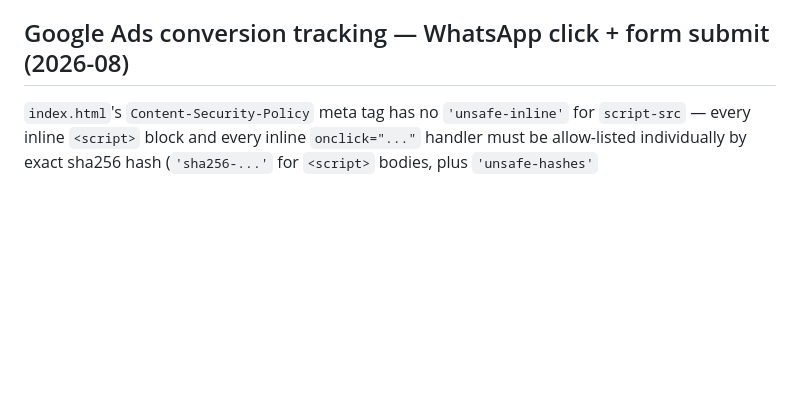
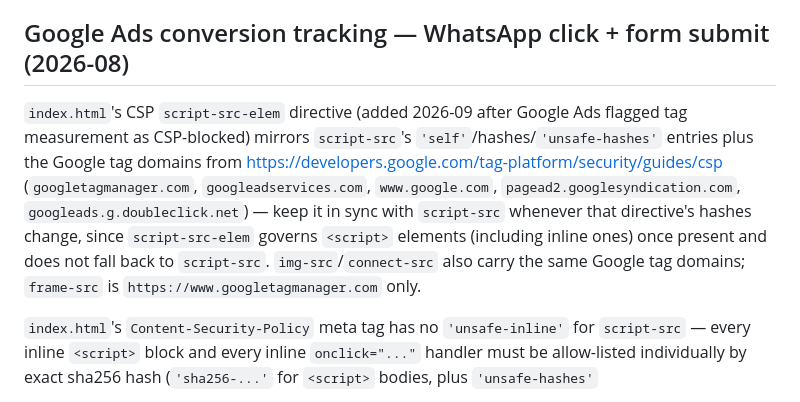
Before and after one commit to SaniN30/AnVira-, a Markdown page: AGENTS.md, the part around the change. Rendered like a GitHub page; blank space fills up the shorter version.

Commit message:
docs(agents): note new script-src-elem CSP directive for Google Ads tags

```diff
--- a/AGENTS.md
+++ b/AGENTS.md
@@ -960,6 +960,18 @@ add `.av-sketch-bg` directly to one.
 
 ## Google Ads conversion tracking — WhatsApp click + form submit (2026-08)
 
+`index.html`'s CSP `script-src-elem` directive (added 2026-09 after Google
+Ads flagged tag measurement as CSP-blocked) mirrors `script-src`'s
+`'self'`/hashes/`'unsafe-hashes'` entries plus the Google tag domains from
+https://developers.google.com/tag-platform/security/guides/csp
+(`googletagmanager.com`, `googleadservices.com`, `www.google.com`,
+`pagead2.googlesyndication.com`, `googleads.g.doubleclick.net`) — keep it
+in sync with `script-src` whenever that directive's hashes change, since
+`script-src-elem` governs `<script>` elements (including inline ones) once
+present and does not fall back to `script-src`. `img-src`/`connect-src`
+also carry the same Google tag domains; `frame-src` is
+`https://www.googletagmanager.com` only.
+
 `index.html`'s `Content-Security-Policy` meta tag has no `'unsafe-inline'`
 for `script-src` — every inline `<script>` block and every inline
 `onclick="..."` handler must be allow-listed individually by exact
```
